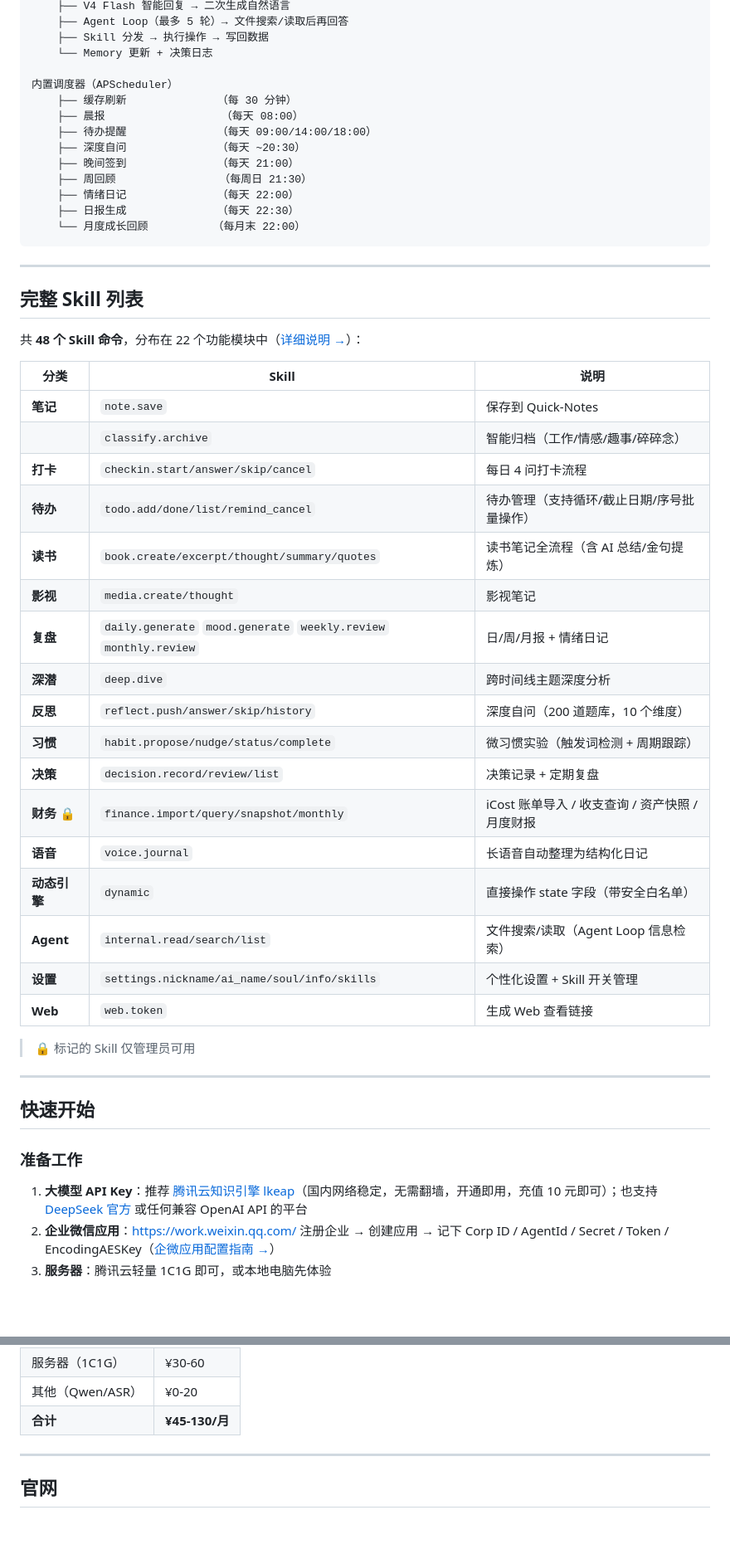
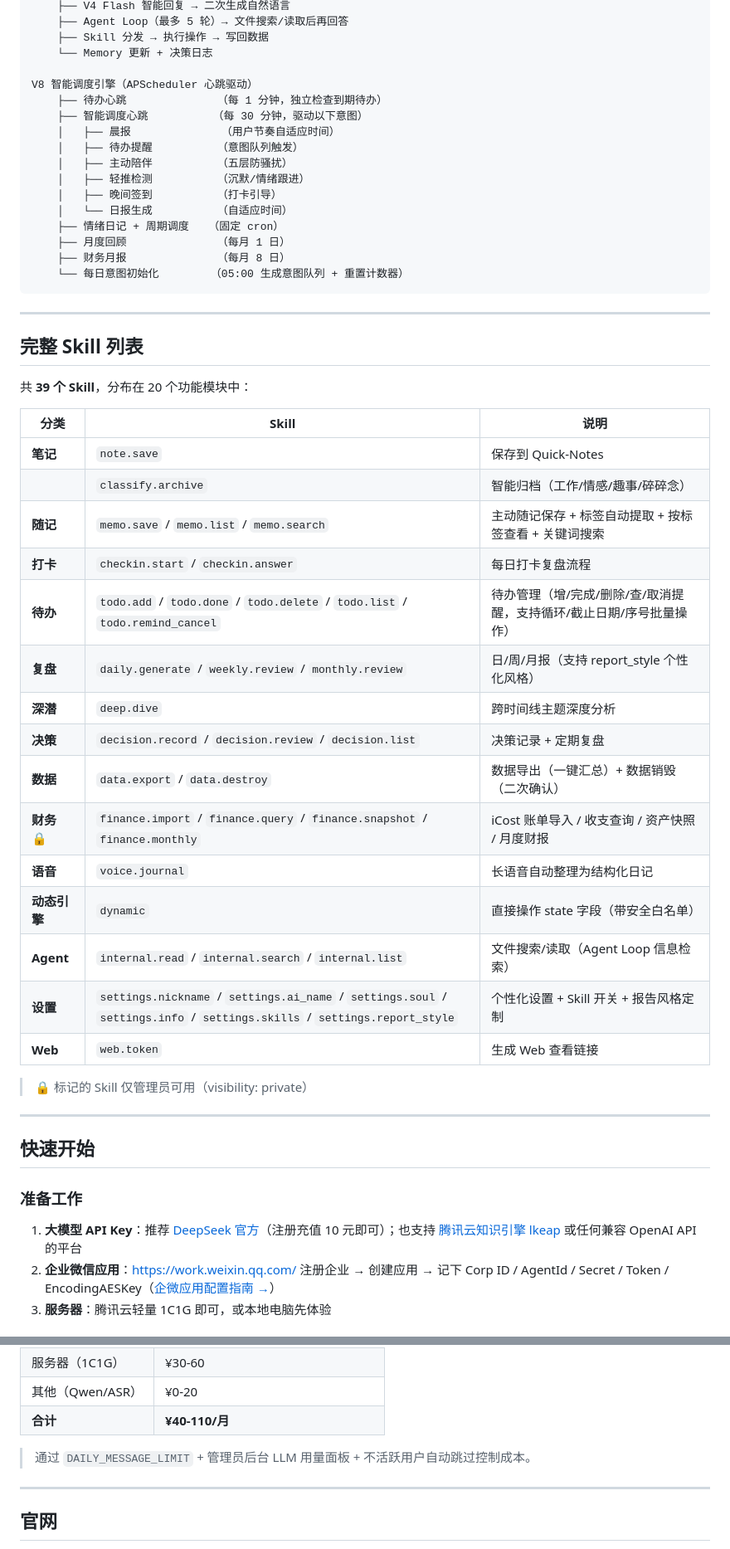
Before and after one commit to XinShu394/TextagentForU, a Markdown page: README.md, 2 parts joined by grey strips. Shown at 83% size. Drawn GitHub-style; blank space fills up the shorter version.

````diff
--- a/README.md
+++ b/README.md
@@ -67,45 +82,46 @@ brain.process()
     ├── Skill 分发 → 执行操作 → 写回数据
     └── Memory 更新 + 决策日志
 
-内置调度器（APScheduler）
-    ├── 缓存刷新              （每 30 分钟）
-    ├── 晨报                  （每天 08:00）
-    ├── 待办提醒              （每天 09:00/14:00/18:00）
-    ├── 深度自问              （每天 ~20:30）
-    ├── 晚间签到              （每天 21:00）
-    ├── 周回顾                （每周日 21:30）
-    ├── 情绪日记              （每天 22:00）
-    ├── 日报生成              （每天 22:30）
-    └── 月度成长回顾          （每月末 22:00）
+V8 智能调度引擎（APScheduler 心跳驱动）
+    ├── 待办心跳              （每 1 分钟，独立检查到期待办）
+    ├── 智能调度心跳          （每 30 分钟，驱动以下意图）
+    │   ├── 晨报              （用户节奏自适应时间）
+    │   ├── 待办提醒          （意图队列触发）
+    │   ├── 主动陪伴          （五层防骚扰）
+    │   ├── 轻推检测          （沉默/情绪跟进）
+    │   ├── 晚间签到          （打卡引导）
+    │   └── 日报生成          （自适应时间）
+    ├── 情绪日记 + 周期调度   （固定 cron）
+    ├── 月度回顾              （每月 1 日）
+    ├── 财务月报              （每月 8 日）
+    └── 每日意图初始化        （05:00 生成意图队列 + 重置计数器）
 ```
 
 ---
 
 ## 完整 Skill 列表
 
-共 **48 个 Skill 命令**，分布在 22 个功能模块中（[详细说明 →](SKILLS.md)）：
+共 **39 个 Skill**，分布在 20 个功能模块中：
 
 | 分类 | Skill | 说明 |
 |---|---|---|
 | **笔记** | `note.save` | 保存到 Quick-Notes |
 | | `classify.archive` | 智能归档（工作/情感/趣事/碎碎念） |
-| **打卡** | `checkin.start/answer/skip/cancel` | 每日 4 问打卡流程 |
-| **待办** | `todo.add/done/list/remind_cancel` | 待办管理（支持循环/截止日期/序号批量操作） |
-| **读书** | `book.create/excerpt/thought/summary/quotes` | 读书笔记全流程（含 AI 总结/金句提炼） |
-| **影视** | `media.create/thought` | 影视笔记 |
-| **复盘** | `daily.generate` `mood.generate` `weekly.review` `monthly.review` | 日/周/月报 + 情绪日记 |
+| **随记** | `memo.save` / `memo.list` / `memo.search` | 主动随记保存 + 标签自动提取 + 按标签查看 + 关键词搜索 |
+| **打卡** | `checkin.start` / `checkin.answer` | 每日打卡复盘流程 |
+| **待办** | `todo.add` / `todo.done` / `todo.delete` / `todo.list` / `todo.remind_cancel` | 待办管理（增/完成/删除/查/取消提醒，支持循环/截止日期/序号批量操作） |
+| **复盘** | `daily.generate` / `weekly.review` / `monthly.review` | 日/周/月报（支持 report_style 个性化风格） |
 | **深潜** | `deep.dive` | 跨时间线主题深度分析 |
-| **反思** | `reflect.push/answer/skip/history` | 深度自问（200 道题库，10 个维度） |
-| **习惯** | `habit.propose/nudge/status/complete` | 微习惯实验（触发词检测 + 周期跟踪） |
-| **决策** | `decision.record/review/list` | 决策记录 + 定期复盘 |
-| **财务** 🔒 | `finance.import/query/snapshot/monthly` | iCost 账单导入 / 收支查询 / 资产快照 / 月度财报 |
+| **决策** | `decision.record` / `decision.review` / `decision.list` | 决策记录 + 定期复盘 |
+| **数据** | `data.export` / `data.destroy` | 数据导出（一键汇总）+ 数据销毁（二次确认） |
+| **财务** 🔒 | `finance.import` / `finance.query` / `finance.snapshot` / `finance.monthly` | iCost 账单导入 / 收支查询 / 资产快照 / 月度财报 |
 | **语音** | `voice.journal` | 长语音自动整理为结构化日记 |
 | **动态引擎** | `dynamic` | 直接操作 state 字段（带安全白名单） |
-| **Agent** | `internal.read/search/list` | 文件搜索/读取（Agent Loop 信息检索） |
-| **设置** | `settings.nickname/ai_name/soul/info/skills` | 个性化设置 + Skill 开关管理 |
+| **Agent** | `internal.read` / `internal.search` / `internal.list` | 文件搜索/读取（Agent Loop 信息检索） |
+| **设置** | `settings.nickname` / `settings.ai_name` / `settings.soul` / `settings.info` / `settings.skills` / `settings.report_style` | 个性化设置 + Skill 开关 + 报告风格定制 |
 | **Web** | `web.token` | 生成 Web 查看链接 |
 
-> 🔒 标记的 Skill 仅管理员可用
+> 🔒 标记的 Skill 仅管理员可用（visibility: private）
 
 ---
 
@@ -113,7 +129,7 @@ brain.process()
 
 ### 准备工作
 
-1. **大模型 API Key**：推荐 [腾讯云知识引擎 lkeap](https://console.cloud.tencent.com/lkeap)（国内网络稳定，无需翻墙，开通即用，充值 10 元即可）；也支持 [DeepSeek 官方](https://platform.deepseek.com/) 或任何兼容 OpenAI API 的平台
+1. **大模型 API Key**：推荐 [DeepSeek 官方](https://platform.deepseek.com/)（注册充值 10 元即可）；也支持 [腾讯云知识引擎 lkeap](https://console.cloud.tencent.com/lkeap) 或任何兼容 OpenAI API 的平台
 2. **企业微信应用**：https://work.weixin.qq.com/ 注册企业 → 创建应用 → 记下 Corp ID / AgentId / Secret / Token / EncodingAESKey（[企微应用配置指南 →](docs/企微应用配置指南.md)）
 3. **服务器**：腾讯云轻量 1C1G 即可，或本地电脑先体验
 
@@ -247,6 +265,8 @@ data/
 | 服务器（1C1G） | ¥30-60 |
 | 其他（Qwen/ASR） | ¥0-20 |
-| **合计** | **¥45-130/月** |
+| **合计** | **¥40-110/月** |
+
+> 通过 `DAILY_MESSAGE_LIMIT` + 管理员后台 LLM 用量面板 + 不活跃用户自动跳过控制成本。
 
 ---
 
````
Also changed, not shown: other parts of README.md (+47 -30 lines).
